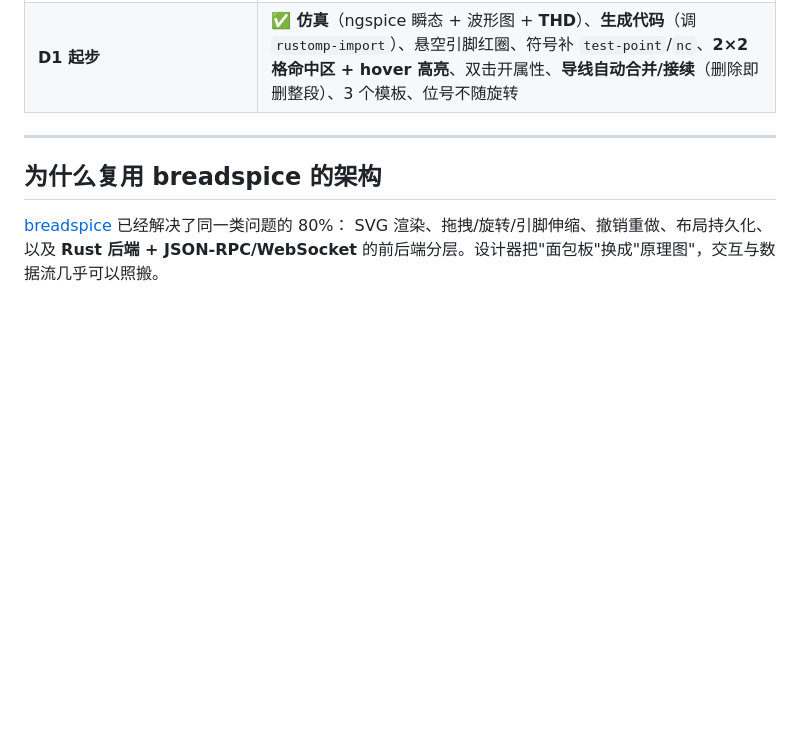
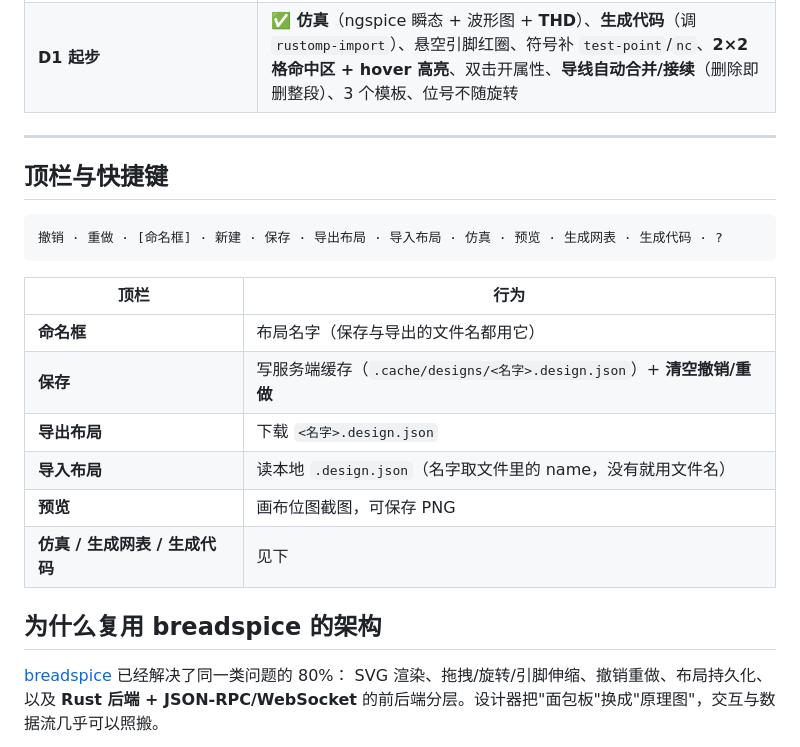
Before and after one commit to amonisachicken/rustomp-circuit-designer, a Markdown page: README.md, the part around the change. GitHub-like rendering; blank space fills up the shorter version.

Commit message:
docs(readme): 补顶栏与快捷键一节

````diff
--- a/README.md
+++ b/README.md
@@ -69,6 +69,21 @@ cd backend && cargo test                       # 9 个测试（含网表黄金
 | **D1 起步** | ✅ **仿真**（ngspice 瞬态 + 波形图 + **THD**）、**生成代码**（调 `rustomp-import`）、悬空引脚红圈、符号补 `test-point`/`nc`、**2×2 格命中区 + hover 高亮**、双击开属性、**导线自动合并/接续**（删除即删整段）、3 个模板、位号不随旋转 |
 
 ---
+
+## 顶栏与快捷键
+
+```text
+撤销 · 重做 · [命名框] · 新建 · 保存 · 导出布局 · 导入布局 · 仿真 · 预览 · 生成网表 · 生成代码 · ?
+```
+
+| 顶栏 | 行为 |
+|---|---|
+| **命名框** | 布局名字（保存与导出的文件名都用它） |
+| **保存** | 写服务端缓存（`.cache/designs/<名字>.design.json`）+ **清空撤销/重做** |
+| **导出布局** | 下载 `<名字>.design.json` |
+| **导入布局** | 读本地 `.design.json`（名字取文件里的 name，没有就用文件名） |
+| **预览** | 画布位图截图，可保存 PNG |
+| **仿真 / 生成网表 / 生成代码** | 见下 |
 
 ## 为什么复用 breadspice 的架构
 
````
